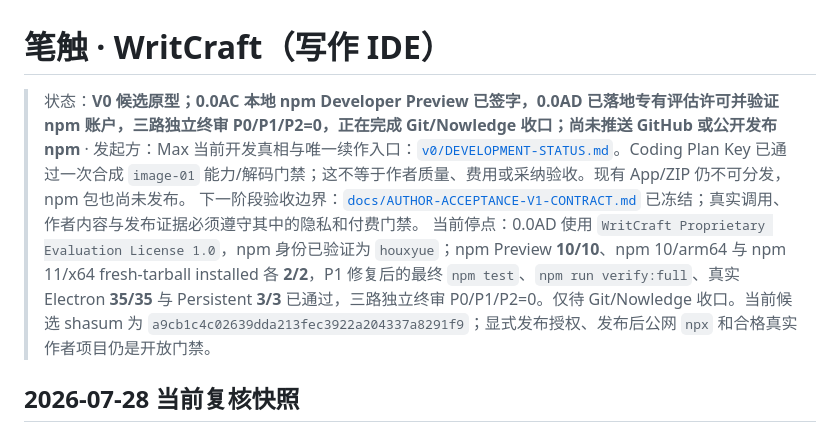
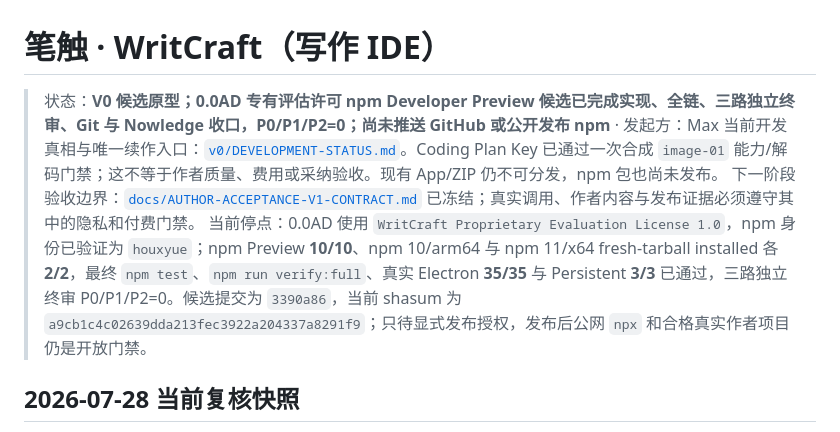
Before and after one commit to MaxHou-infinity/WritCraft, a Markdown page: README.md, the part around the change. GitHub-like rendering.

```diff
--- a/README.md
+++ b/README.md
@@ -1,9 +1,9 @@
 # 笔触 · WritCraft（写作 IDE）
 
-> 状态：**V0 候选原型；0.0AC 本地 npm Developer Preview 已签字，0.0AD 已落地专有评估许可并验证 npm 账户，三路独立终审 P0/P1/P2=0，正在完成 Git/Nowledge 收口；尚未推送 GitHub 或公开发布 npm** · 发起方：Max
+> 状态：**V0 候选原型；0.0AD 专有评估许可 npm Developer Preview 候选已完成实现、全链、三路独立终审、Git 与 Nowledge 收口，P0/P1/P2=0；尚未推送 GitHub 或公开发布 npm** · 发起方：Max
 > 当前开发真相与唯一续作入口：[`v0/DEVELOPMENT-STATUS.md`](v0/DEVELOPMENT-STATUS.md)。Coding Plan Key 已通过一次合成 `image-01` 能力/解码门禁；这不等于作者质量、费用或采纳验收。现有 App/ZIP 仍不可分发，npm 包也尚未发布。
 > 下一阶段验收边界：[`docs/AUTHOR-ACCEPTANCE-V1-CONTRACT.md`](docs/AUTHOR-ACCEPTANCE-V1-CONTRACT.md) 已冻结；真实调用、作者内容与发布证据必须遵守其中的隐私和付费门禁。
-> 当前停点：0.0AD 使用 `WritCraft Proprietary Evaluation License 1.0`，npm 身份已验证为 `houxyue`；npm Preview **10/10**、npm 10/arm64 与 npm 11/x64 fresh-tarball installed 各 **2/2**，P1 修复后的最终 `npm test`、`npm run verify:full`、真实 Electron **35/35** 与 Persistent **3/3** 已通过，三路独立终审 P0/P1/P2=0。仅待 Git/Nowledge 收口。当前候选 shasum 为 `a9cb1c4c02639dda213fec3922a204337a8291f9`；显式发布授权、发布后公网 `npx` 和合格真实作者项目仍是开放门禁。
+> 当前停点：0.0AD 使用 `WritCraft Proprietary Evaluation License 1.0`，npm 身份已验证为 `houxyue`；npm Preview **10/10**、npm 10/arm64 与 npm 11/x64 fresh-tarball installed 各 **2/2**，最终 `npm test`、`npm run verify:full`、真实 Electron **35/35** 与 Persistent **3/3** 已通过，三路独立终审 P0/P1/P2=0。候选提交为 `3390a86`，当前 shasum 为 `a9cb1c4c02639dda213fec3922a204337a8291f9`；只待显式发布授权，发布后公网 `npx` 和合格真实作者项目仍是开放门禁。
 
 ## 2026-07-28 当前复核快照
 
```
Also changed, not shown: docs/NPM-DEVELOPER-PREVIEW-V1-CONTRACT.md (+1 -1 lines), v0/DEVELOPMENT-STATUS.md (+6 -6 lines).
